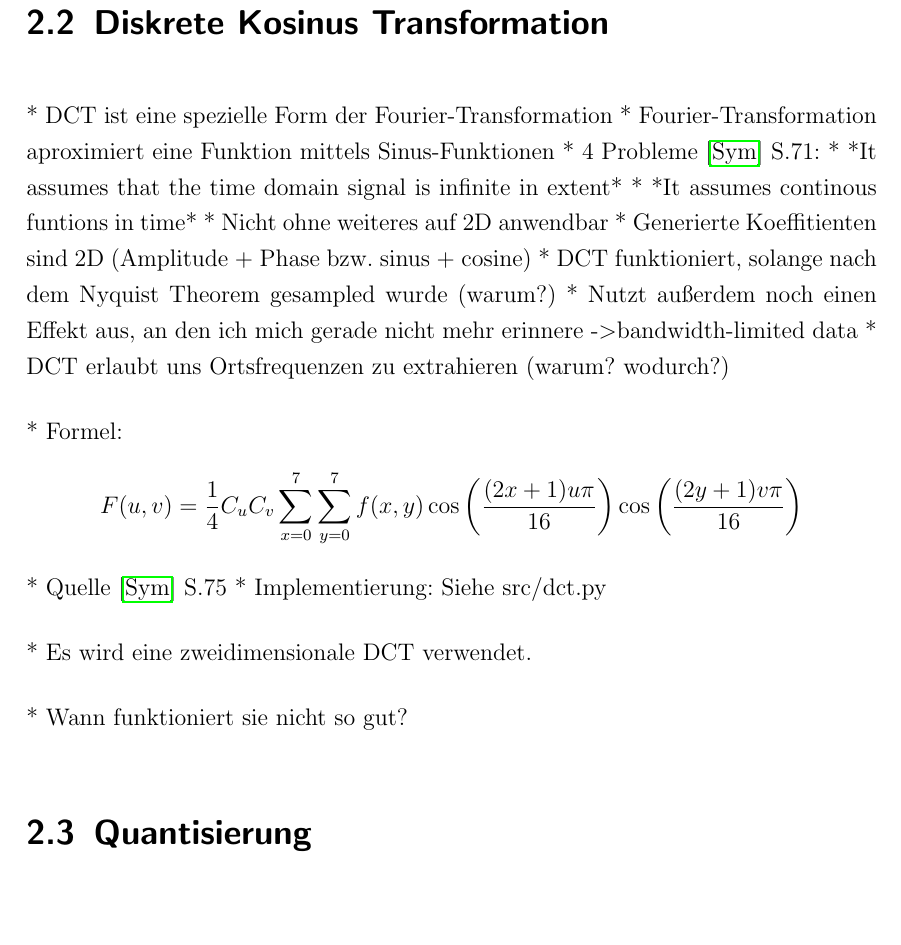
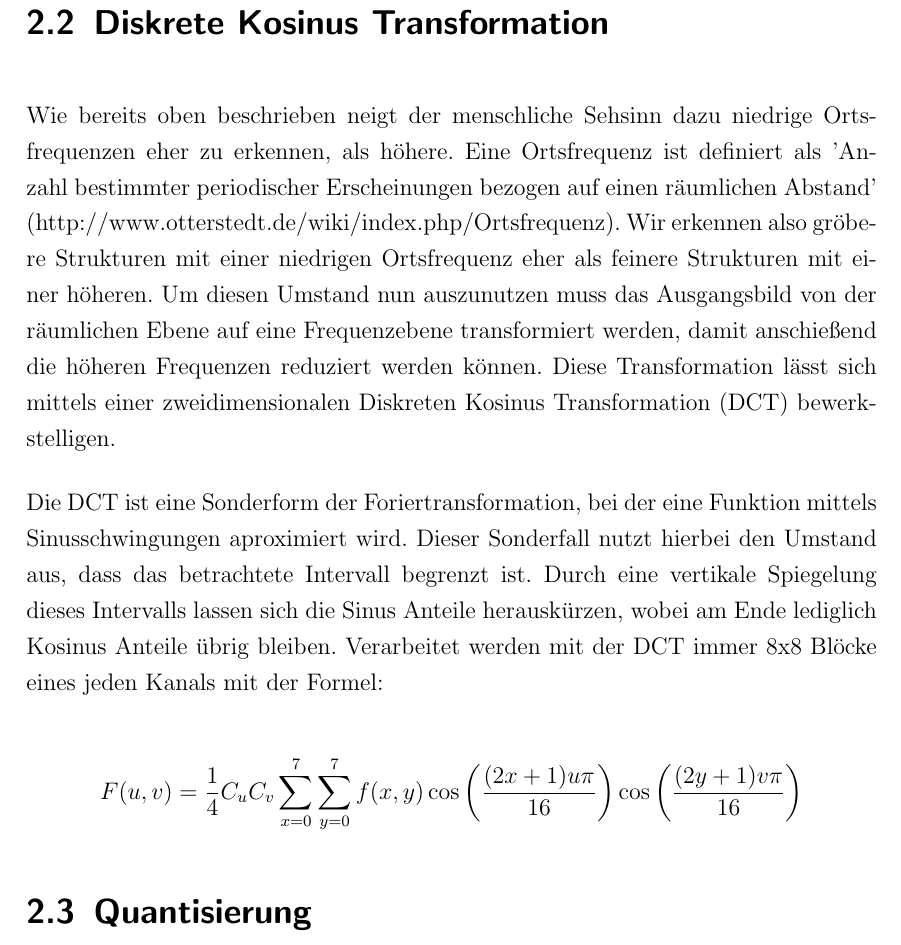
Before and after one commit to juxbo/Grundlagen-der-Videokompression---Wissenschaftliches-Arbeiten-I, a LaTeX thesis (Arbeit/master thesis template.tex, which reads Arbeit/chapters/irrelevanzredukton.tex): part of page 15 of 23, cut so that both start at the same text, the shorter picture padded with empty space. Compiled offline with pdfLaTeX.

Commit message:
Einleitung DCT

```diff
--- a/Arbeit/chapters/irrelevanzredukton.tex
+++ b/Arbeit/chapters/irrelevanzredukton.tex
@@ -56,23 +59,39 @@ Das Chroma Subsampling bietet somit eine enorme Möglichkeit der Kompression, di
 
 \section{Diskrete Kosinus Transformation}
 
-* DCT ist eine spezielle Form der Fourier-Transformation
-	* Fourier-Transformation aproximiert eine Funktion mittels Sinus-Funktionen
-	* 4 Probleme \cite{symes_peter_digital_2004} S.71:
-		* *It assumes that the time domain signal is infinite in extent*
-		* *It assumes continous funtions in time*
-		* Nicht ohne weiteres auf 2D anwendbar
-		* Generierte Koeffitienten sind 2D (Amplitude + Phase bzw. sinus + cosine)
-	* DCT funktioniert, solange nach dem Nyquist Theorem gesampled wurde (warum?)
-	* Nutzt außerdem noch einen Effekt aus, an den ich mich gerade nicht mehr erinnere ->bandwidth-limited data
-* DCT erlaubt uns Ortsfrequenzen zu extrahieren (warum? wodurch?)
+% * DCT ist eine spezielle Form der Fourier-Transformation
+% 	* Fourier-Transformation aproximiert eine Funktion mittels Sinus-Funktionen
+% 	* 4 Probleme \cite{symes_peter_digital_2004} S.71:
+% 		* *It assumes that the time domain signal is infinite in extent*
+% 		* *It assumes continous funtions in time*
+% 		* Nicht ohne weiteres auf 2D anwendbar
+% 		* Generierte Koeffitienten sind 2D (Amplitude + Phase bzw. sinus + cosine)
+% 	* DCT funktioniert, solange nach dem Nyquist Theorem gesampled wurde (warum?)
+% 	* Nutzt außerdem noch einen Effekt aus, an den ich mich gerade nicht mehr erinnere ->bandwidth-limited data
+% * DCT erlaubt uns Ortsfrequenzen zu extrahieren (warum? wodurch?)
 
-* Formel: \[F(u,v) = \frac{1}{4} C_uC_v\sum_{x=0}^7 \sum_{y=0}^7 f(x,y) \cos \left(\frac{(2x+1)u\pi}{16}\right) \cos\left(\frac{(2y+1)v\pi}{16}\right) \]
-	* Quelle \cite{symes_peter_digital_2004} S.75
-* Implementierung: Siehe src/dct.py
+% * Formel: \[F(u,v) = \frac{1}{4} C_uC_v\sum_{x=0}^7 \sum_{y=0}^7 f(x,y) \cos \left(\frac{(2x+1)u\pi}{16}\right) \cos\left(\frac{(2y+1)v\pi}{16}\right) \]
+% 	* Quelle \cite{symes_peter_digital_2004} S.75
+% * Implementierung: Siehe src/dct.py
 
-* Es wird eine zweidimensionale DCT verwendet.
+% * Es wird eine zweidimensionale DCT verwendet.
 
-* Wann funktioniert sie nicht so gut?
+% * Wann funktioniert sie nicht so gut?
+
+Wie bereits oben beschrieben neigt der menschliche Sehsinn dazu niedrige Ortsfrequenzen eher zu erkennen, als höhere. Eine Ortsfrequenz ist definiert als 'Anzahl bestimmter periodischer Erscheinungen bezogen auf einen räumlichen Abstand' (http://www.otterstedt.de/wiki/index.php/Ortsfrequenz). Wir erkennen also gröbere Strukturen mit einer niedrigen Ortsfrequenz eher als feinere Strukturen mit einer höheren.
+% Bessere Quelle finden!
+Um diesen Umstand nun auszunutzen muss das Ausgangsbild von der räumlichen Ebene auf eine Frequenzebene transformiert werden, damit anschießend die höheren Frequenzen reduziert werden können. Diese Transformation lässt sich mittels einer zweidimensionalen Diskreten Kosinus Transformation (DCT) bewerkstelligen.
+
+Die DCT ist eine Sonderform der Foriertransformation, bei der eine Funktion mittels Sinusschwingungen aproximiert wird. Dieser Sonderfall nutzt hierbei den Umstand aus, dass das betrachtete Intervall begrenzt ist. Durch eine vertikale Spiegelung dieses Intervalls lassen sich die Sinus Anteile herauskürzen, wobei am Ende lediglich Kosinus Anteile übrig bleiben. % Ähhhhh, noch einmal nachlesen...
+Verarbeitet werden mit der DCT immer 8x8 Blöcke eines jeden Kanals mit der Formel:
+
+\[F(u,v) = \frac{1}{4} C_uC_v\sum_{x=0}^7 \sum_{y=0}^7 f(x,y) \cos \left(\frac{(2x+1)u\pi}{16}\right) \cos\left(\frac{(2y+1)v\pi}{16}\right) \]
+% mit Cu und Cv ergänzen
+
+% Beispiel mit niedrigen Ortsfrequenzen & Hohen Ortsfrequenzen
+% DC -> Mittlere Helligkeit
+% AC -> Differenz zur mittleren Helligkeit
+% DCT selbst verlustfrei. Produziert in den meisten Fällen schon gut komprimierbare Daten.
+
 
 \section{Quantisierung}
```
Also changed, not shown: Arbeit/chapters/irrelevanzredukton.tex (5 more changed lines).
